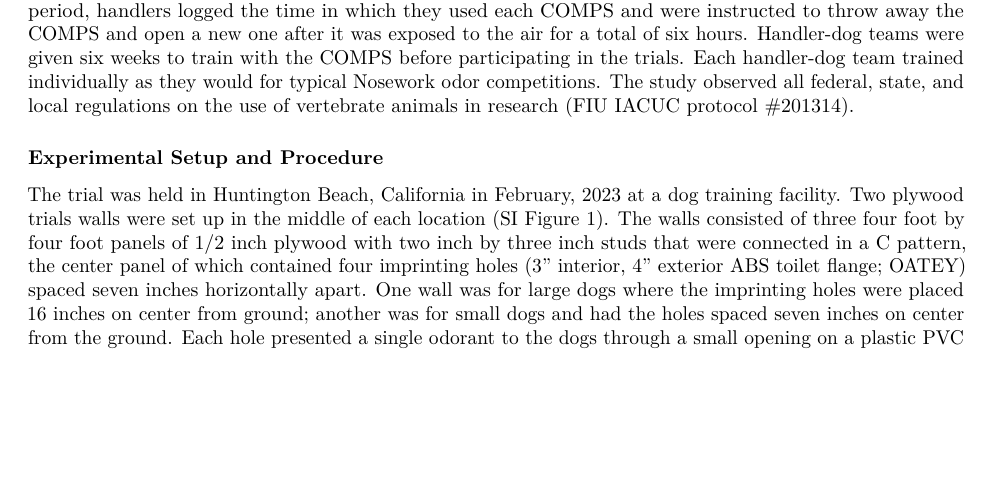
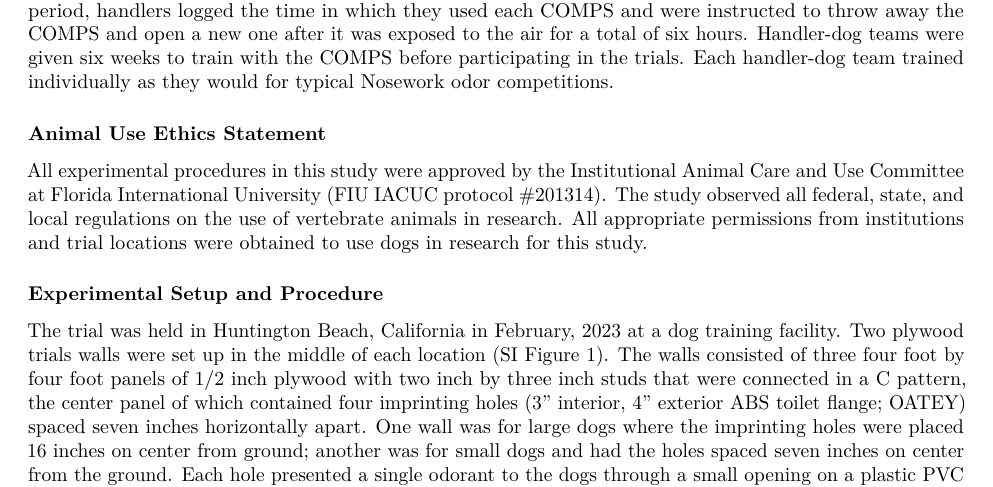
Before and after one commit to lindsaywaldrop/odor-plume-search, an R Markdown document (doc/main-manuscript.Rmd): part of page 3 of 14, cut so that both start at the same text, the shorter picture padded with empty space. The pictures show the output file doc/main-manuscript.pdf that the author committed with the source.

```diff
--- a/doc/main-manuscript.Rmd
+++ b/doc/main-manuscript.Rmd
@@ -150,7 +150,11 @@
 
 ### Participants
 
-Fourteen civilian canines were recruited through the National Association of Canine Scent Work (NACSW)(TM). NACSW canines train to detect essential oils for competition. Canines recruited from Nosework 3 title or higher. Dogs at this level are trained to detect multiple odor sources, trials with blanks, and in various search situations. Three small dogs ($< 30$ lbs) and eleven large dogs ($\geq 30$ lbs) were included of all different breeds (SI Table 2). The handlers were not compensated for participation. During the training period, handlers logged the time in which they used each COMPS and were instructed to throw away the COMPS and open a new one after it was exposed to the air for a total of six hours. Handler-dog teams were given six weeks to train with the COMPS before participating in the trials. Each handler-dog team trained individually as they would for typical Nosework odor competitions. The study observed all federal, state, and local regulations on the use of vertebrate animals in research (FIU IACUC protocol #201314).
+Fourteen civilian canines were recruited through the National Association of Canine Scent Work (NACSW)(TM). NACSW canines train to detect essential oils for competition. Canines recruited from Nosework 3 title or higher. Dogs at this level are trained to detect multiple odor sources, trials with blanks, and in various search situations. Three small dogs ($< 30$ lbs) and eleven large dogs ($\geq 30$ lbs) were included of all different breeds (SI Table 2). The handlers were not compensated for participation. During the training period, handlers logged the time in which they used each COMPS and were instructed to throw away the COMPS and open a new one after it was exposed to the air for a total of six hours. Handler-dog teams were given six weeks to train with the COMPS before participating in the trials. Each handler-dog team trained individually as they would for typical Nosework odor competitions.
+
+### Animal Use Ethics Statement
+
+All experimental procedures in this study were approved by the Institutional Animal Care and Use Committee at Florida International University (FIU IACUC protocol #201314). The study observed all federal, state, and local regulations on the use of vertebrate animals in research. All appropriate permissions from institutions and trial locations were obtained to use dogs in research for this study.
 
 
 ### Experimental Setup and Procedure
```
Also changed, not shown: doc/supplementary-info.Rmd (+1 -1 lines), README.md, doc/main-manuscript.pdf, doc/main-manuscript.tex, doc/main-manuscript_files/figure-latex/frontwall-casting-1.pdf, doc/main-manuscript_files/figure-latex/frontwall-detailing-1.pdf, doc/main-manuscript_files/figure-latex/hole-times-1.pdf, doc/main-manuscript_files/figure-latex/indiv-behavior-times-1.pdf, doc/main-manuscript_files/figure-latex/search-times-1.pdf.
